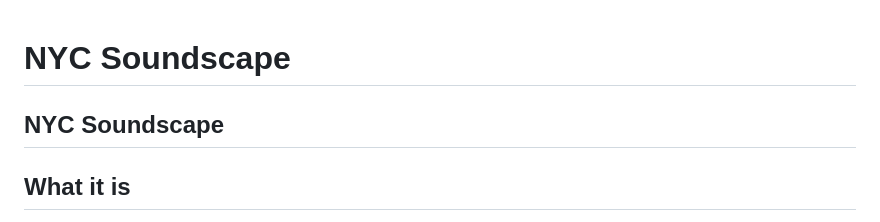
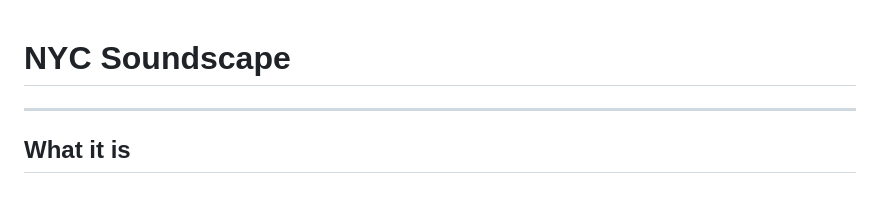
Before and after one commit to lvtwoodpecker/nyc-soundscape, a Markdown page: README.md, the part around the change. Rendered like a GitHub page; blank space fills up the shorter version.

Commit message:
Remove duplicate title from README
Removed duplicate project title from README.

```diff
--- a/README.md
+++ b/README.md
@@ -1,6 +1,4 @@
 # NYC Soundscape
-
-NYC Soundscape
 ---
 
 ## What it is
```
